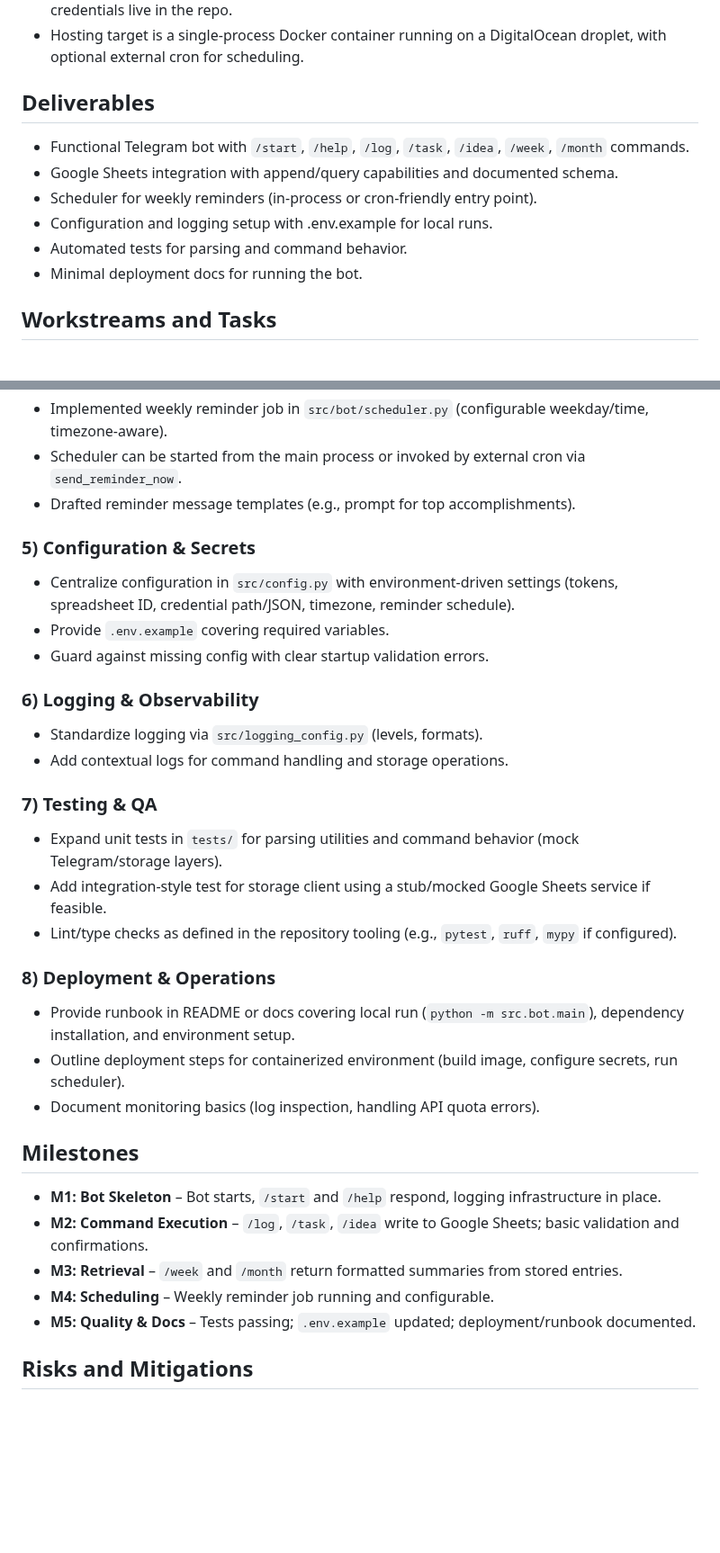
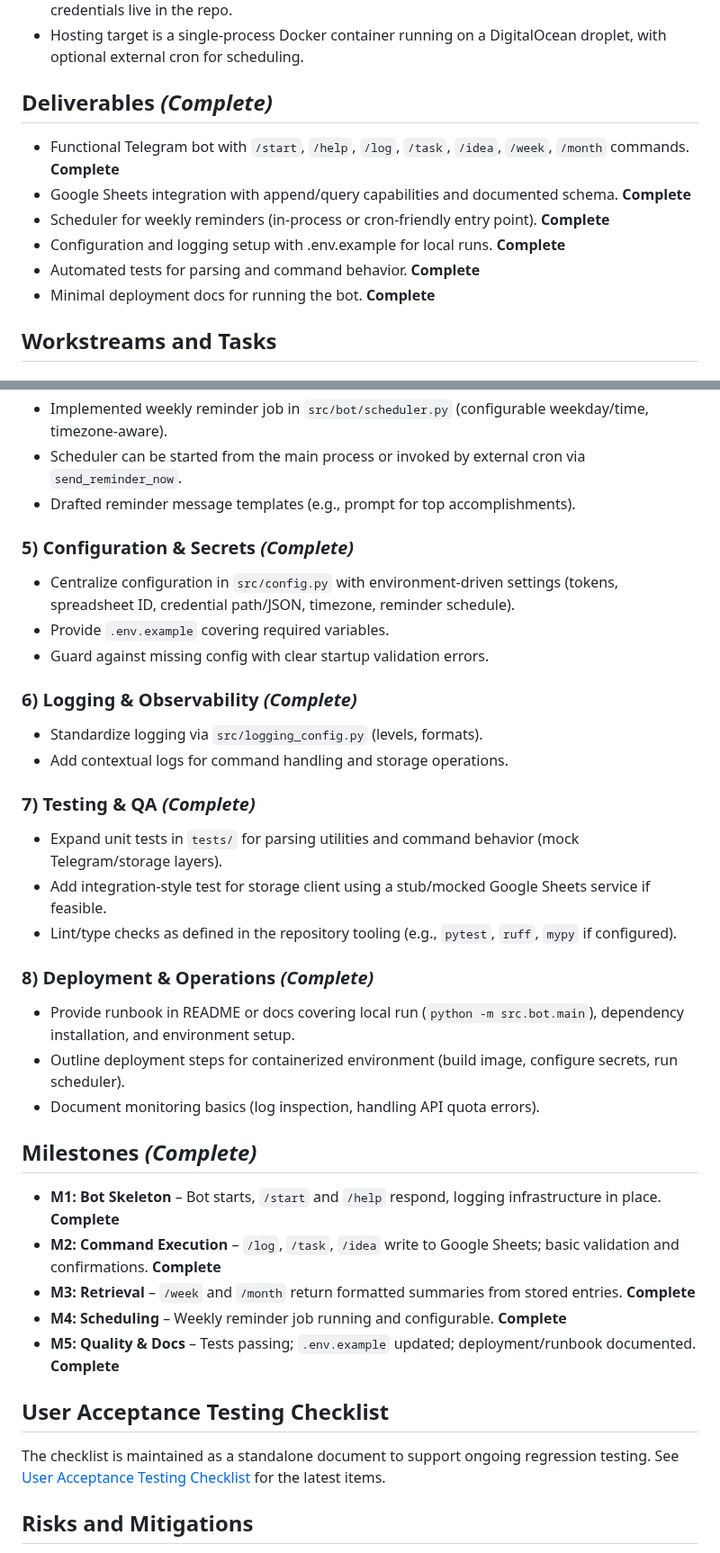
Before and after one commit to devans10/career-compass-bot, a Markdown page: docs/PHASE1_IMPLEMENTATION_PLAN.md, 2 parts joined by grey strips. Shown at 90% size. GitHub-like rendering; blank space fills up the shorter version.

Commit message:
Move UAT checklist into standalone document

```diff
--- a/docs/PHASE1_IMPLEMENTATION_PLAN.md
+++ b/docs/PHASE1_IMPLEMENTATION_PLAN.md
@@ -11,13 +11,13 @@
 - Google Sheets credentials are supplied via environment variables and mounted secrets; no credentials live in the repo.
 - Hosting target is a single-process Docker container running on a DigitalOcean droplet, with optional external cron for scheduling.
 
-## Deliverables
-- Functional Telegram bot with `/start`, `/help`, `/log`, `/task`, `/idea`, `/week`, `/month` commands.
-- Google Sheets integration with append/query capabilities and documented schema.
-- Scheduler for weekly reminders (in-process or cron-friendly entry point).
-- Configuration and logging setup with .env.example for local runs.
-- Automated tests for parsing and command behavior.
-- Minimal deployment docs for running the bot.
+## Deliverables *(Complete)*
+- Functional Telegram bot with `/start`, `/help`, `/log`, `/task`, `/idea`, `/week`, `/month` commands. **Complete**
+- Google Sheets integration with append/query capabilities and documented schema. **Complete**
+- Scheduler for weekly reminders (in-process or cron-friendly entry point). **Complete**
+- Configuration and logging setup with .env.example for local runs. **Complete**
+- Automated tests for parsing and command behavior. **Complete**
+- Minimal deployment docs for running the bot. **Complete**
 
 ## Workstreams and Tasks
 
@@ -46,31 +46,34 @@
 - Scheduler can be started from the main process or invoked by external cron via `send_reminder_now`.
 - Drafted reminder message templates (e.g., prompt for top accomplishments).
 
-### 5) Configuration & Secrets
+### 5) Configuration & Secrets *(Complete)*
 - Centralize configuration in `src/config.py` with environment-driven settings (tokens, spreadsheet ID, credential path/JSON, timezone, reminder schedule).
 - Provide `.env.example` covering required variables.
 - Guard against missing config with clear startup validation errors.
 
-### 6) Logging & Observability
+### 6) Logging & Observability *(Complete)*
 - Standardize logging via `src/logging_config.py` (levels, formats).
 - Add contextual logs for command handling and storage operations.
 
-### 7) Testing & QA
+### 7) Testing & QA *(Complete)*
 - Expand unit tests in `tests/` for parsing utilities and command behavior (mock Telegram/storage layers).
 - Add integration-style test for storage client using a stub/mocked Google Sheets service if feasible.
 - Lint/type checks as defined in the repository tooling (e.g., `pytest`, `ruff`, `mypy` if configured).
 
-### 8) Deployment & Operations
+### 8) Deployment & Operations *(Complete)*
 - Provide runbook in README or docs covering local run (`python -m src.bot.main`), dependency installation, and environment setup.
 - Outline deployment steps for containerized environment (build image, configure secrets, run scheduler).
 - Document monitoring basics (log inspection, handling API quota errors).
 
-## Milestones
-- **M1: Bot Skeleton** – Bot starts, `/start` and `/help` respond, logging infrastructure in place.
-- **M2: Command Execution** – `/log`, `/task`, `/idea` write to Google Sheets; basic validation and confirmations.
-- **M3: Retrieval** – `/week` and `/month` return formatted summaries from stored entries.
-- **M4: Scheduling** – Weekly reminder job running and configurable.
-- **M5: Quality & Docs** – Tests passing; `.env.example` updated; deployment/runbook documented.
+## Milestones *(Complete)*
+- **M1: Bot Skeleton** – Bot starts, `/start` and `/help` respond, logging infrastructure in place. **Complete**
+- **M2: Command Execution** – `/log`, `/task`, `/idea` write to Google Sheets; basic validation and confirmations. **Complete**
+- **M3: Retrieval** – `/week` and `/month` return formatted summaries from stored entries. **Complete**
+- **M4: Scheduling** – Weekly reminder job running and configurable. **Complete**
+- **M5: Quality & Docs** – Tests passing; `.env.example` updated; deployment/runbook documented. **Complete**
+
+## User Acceptance Testing Checklist
+The checklist is maintained as a standalone document to support ongoing regression testing. See [User Acceptance Testing Checklist](./USER_ACCEPTANCE_TESTING_CHECKLIST.md) for the latest items.
 
 ## Risks and Mitigations
 - **Google Sheets quota or auth errors**: implement retries, clear error messages, and document credential setup.
```
Also changed, not shown: docs/USER_ACCEPTANCE_TESTING_CHECKLIST.md (added, +10 -0 lines).
